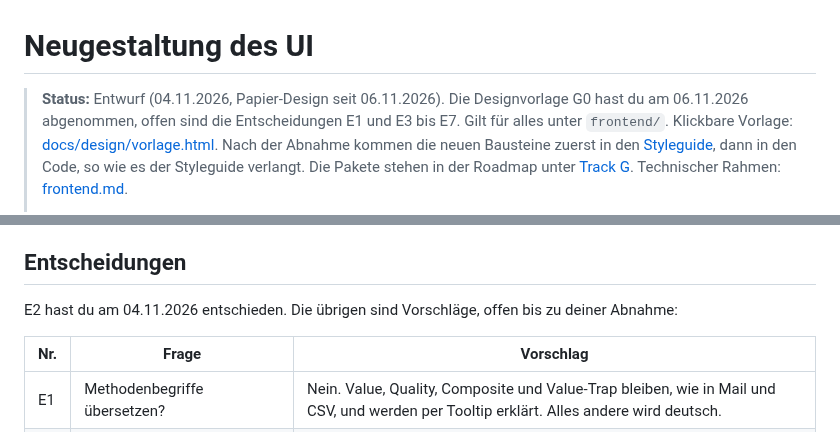
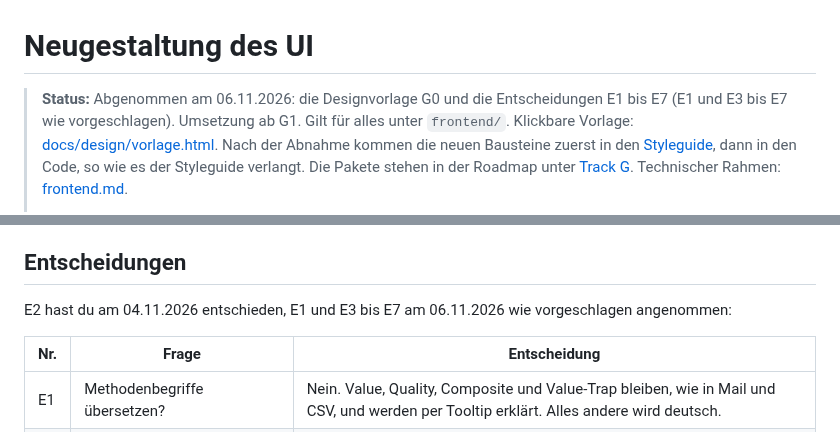
Before and after one commit to KaczmarekD/AktienAnalyse, a Markdown page: docs/architecture/ui-neugestaltung.md, 2 parts joined by grey strips. Rendered like a GitHub page.

Commit message:
docs: Track G - Spec abgenommen, E1 und E3 bis E7 wie vorgeschlagen
Co-Authored-By: Claude Opus 5.5 <noreply@anthropic.com>

```diff
--- a/docs/architecture/ui-neugestaltung.md
+++ b/docs/architecture/ui-neugestaltung.md
@@ -1,7 +1,7 @@
 # Neugestaltung des UI
 
-> **Status:** Entwurf (04.11.2026, Papier-Design seit 06.11.2026). Die Designvorlage G0 hast du
-> am 06.11.2026 abgenommen, offen sind die Entscheidungen E1 und E3 bis E7.
+> **Status:** Abgenommen am 06.11.2026: die Designvorlage G0 und die Entscheidungen E1 bis E7
+> (E1 und E3 bis E7 wie vorgeschlagen). Umsetzung ab G1.
 > Gilt für alles unter `frontend/`. Klickbare Vorlage: [docs/design/vorlage.html](../design/vorlage.html).
 > Nach der Abnahme kommen die neuen Bausteine zuerst in den [Styleguide](styleguide.md), dann in
 > den Code, so wie es der Styleguide verlangt. Die Pakete stehen in der Roadmap unter
@@ -872,9 +872,9 @@ G2 den ganzen Katalog auf einmal an: Sonst kämen sich vier Pakete in `glossary.
 
 ## Entscheidungen
 
-E2 hast du am 04.11.2026 entschieden. Die übrigen sind Vorschläge, offen bis zu deiner Abnahme:
+E2 hast du am 04.11.2026 entschieden, E1 und E3 bis E7 am 06.11.2026 wie vorgeschlagen angenommen:
 
-| Nr. | Frage | Vorschlag |
+| Nr. | Frage | Entscheidung |
 |---|---|---|
 | E1 | Methodenbegriffe übersetzen? | Nein. Value, Quality, Composite und Value-Trap bleiben, wie in Mail und CSV, und werden per Tooltip erklärt. Alles andere wird deutsch. |
 | E2 | Farbpalette | **Entschieden:** Papier-Design, nur Graustufen und Papierfarbe, Töne wie Archivar. Warnungen stehen in voller Tinte statt in Rot. |
```
Also changed, not shown: docs/architecture/roadmap.md (+2 -2 lines).
